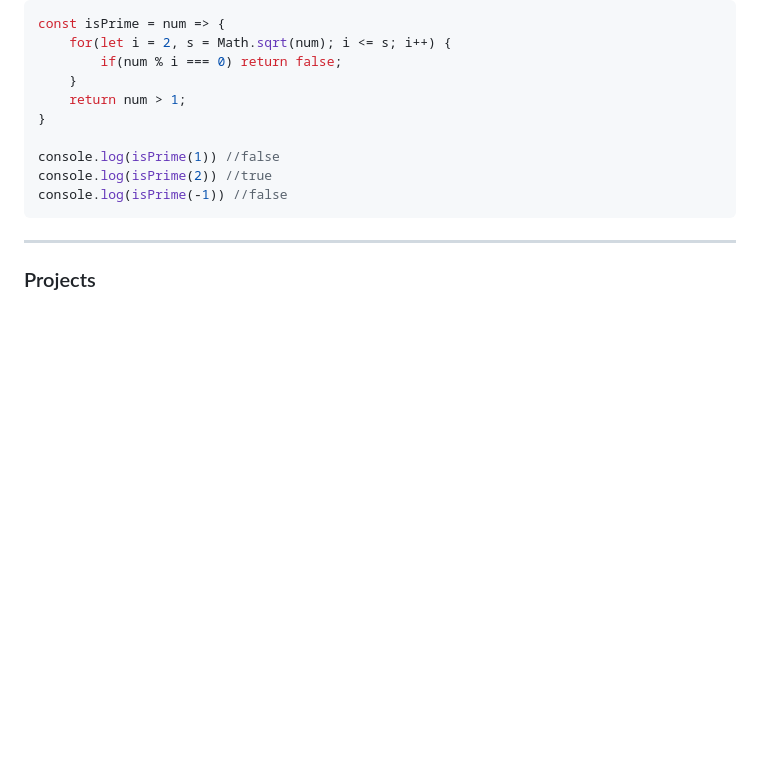
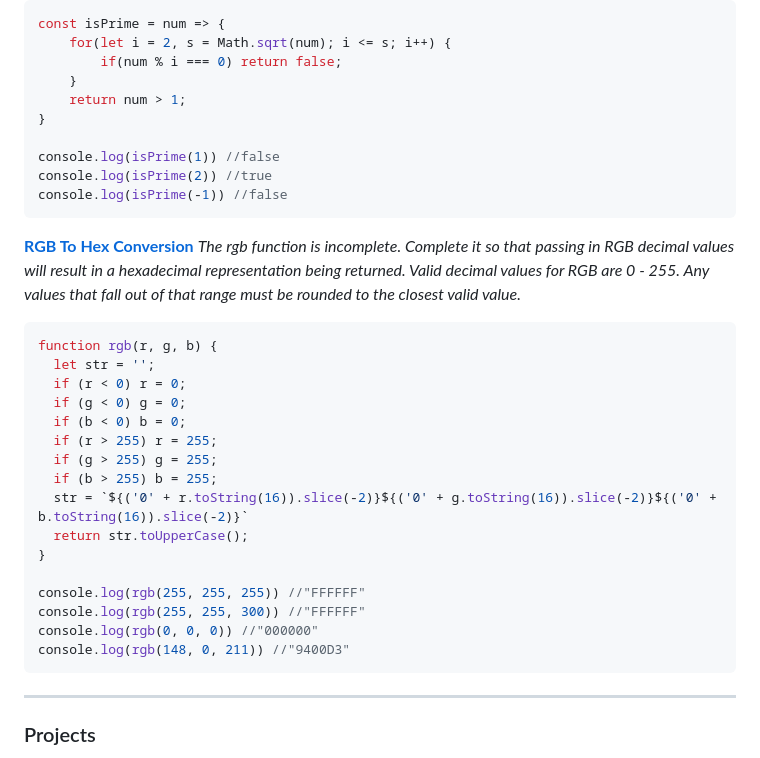
Before and after one commit to IvanDok13/rsschool-cv-old, a Markdown page: cv.md, the part around the change. Rendered like a GitHub page; blank space fills up the shorter version.

Commit message:
feat: update cv.md

````diff
--- a/cv.md
+++ b/cv.md
@@ -49,6 +49,27 @@ console.log(isPrime(1)) //false
 console.log(isPrime(2)) //true
 console.log(isPrime(-1)) //false
 ```
+**[RGB To Hex Conversion](https://www.codewars.com/kata/513e08acc600c94f01000001)**
+*The rgb function is incomplete. Complete it so that passing in RGB decimal values will result in a hexadecimal representation being returned. Valid decimal values for RGB are 0 - 255. Any values that fall out of that range must be rounded to the closest valid value.*
+
+```javascript
+function rgb(r, g, b) {
+  let str = '';
+  if (r < 0) r = 0;
+  if (g < 0) g = 0;
+  if (b < 0) b = 0;
+  if (r > 255) r = 255;
+  if (g > 255) g = 255;
+  if (b > 255) b = 255;
+  str = `${('0' + r.toString(16)).slice(-2)}${('0' + g.toString(16)).slice(-2)}${('0' + b.toString(16)).slice(-2)}`
+  return str.toUpperCase();
+}
+
+console.log(rgb(255, 255, 255)) //"FFFFFF"
+console.log(rgb(255, 255, 300)) //"FFFFFF"
+console.log(rgb(0, 0, 0)) //"000000"
+console.log(rgb(148, 0, 211)) //"9400D3"
+```
 ---
 ### Projects
 1. [Traveling-site](https://ivandok13.github.io/traveling-site/)
````
